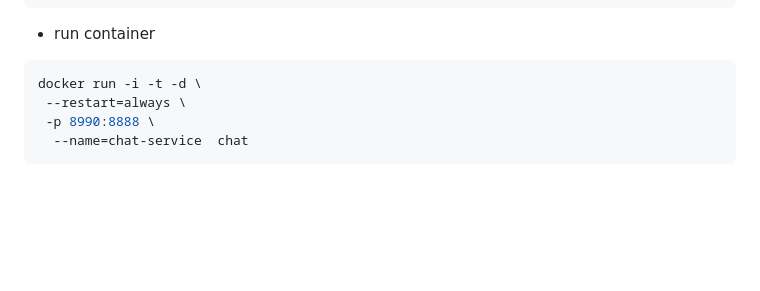
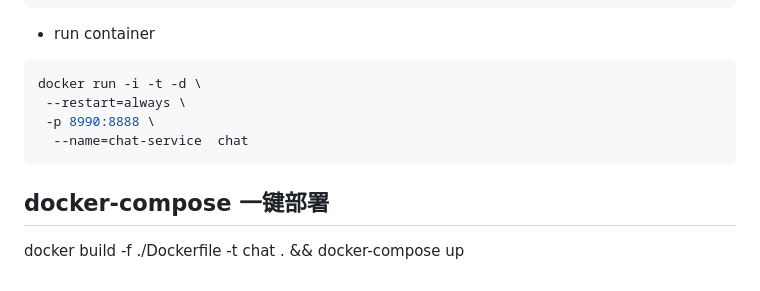
Before and after one commit to whyiyhw/chatgpt-wechat, a Markdown page: chat/README.md, the part around the change. Drawn GitHub-style; blank space fills up the shorter version.

Commit message:
新增运维相关 docker-compose 简化运维操作

````diff
--- a/chat/README.md
+++ b/chat/README.md
@@ -78,3 +78,6 @@ docker run -i -t -d \
  -p 8990:8888 \
   --name=chat-service  chat
 ```
+
+## docker-compose 一键部署
+docker build -f ./Dockerfile -t chat . && docker-compose up
````
Also changed, not shown: README.md (+58 -4 lines), doc/image20.png (added), 7 other files.
